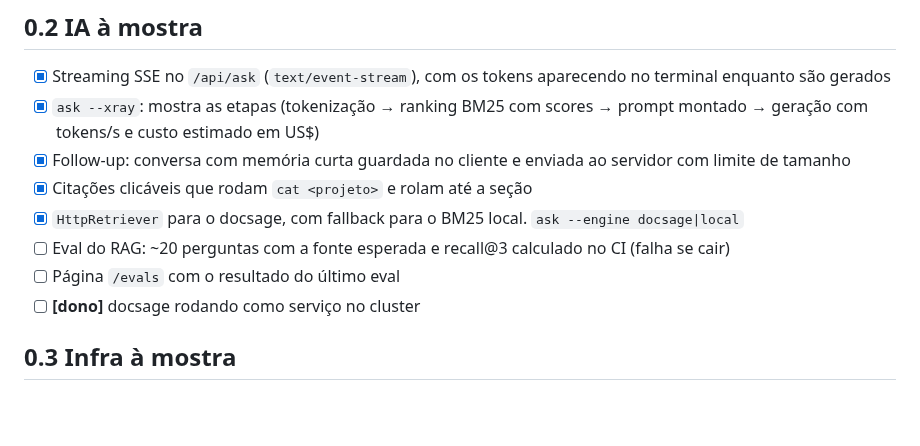
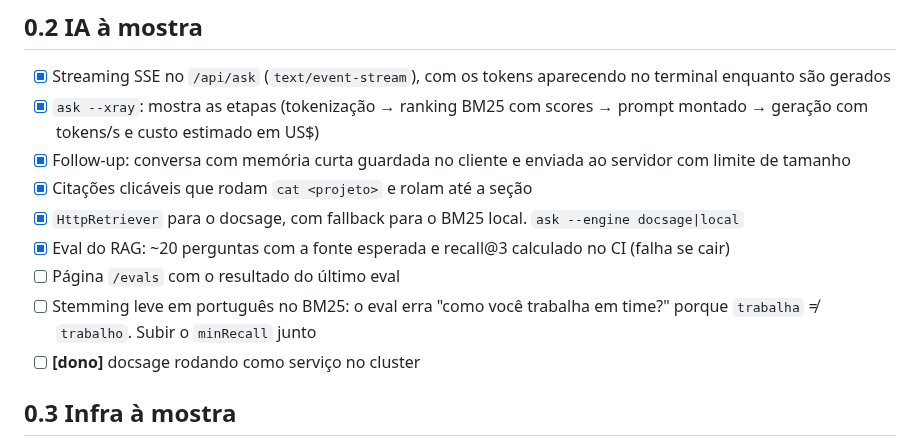
Before and after one commit to Guilherme-b-damasio/portfolio, a Markdown page: ROADMAP.md, the part around the change. GitHub-like rendering; blank space fills up the shorter version.

Commit message:
docs: document the RAG eval and tick it on the roadmap

```diff
--- a/ROADMAP.md
+++ b/ROADMAP.md
@@ -47,8 +47,10 @@ um terminal interativo e métricas ao vivo, rodando no k3s.
 - [x] Follow-up: conversa com memória curta guardada no cliente e enviada ao servidor com limite de tamanho
 - [x] Citações clicáveis que rodam `cat <projeto>` e rolam até a seção
 - [x] `HttpRetriever` para o docsage, com fallback para o BM25 local. `ask --engine docsage|local`
-- [ ] Eval do RAG: ~20 perguntas com a fonte esperada e recall@3 calculado no CI (falha se cair)
+- [x] Eval do RAG: ~20 perguntas com a fonte esperada e recall@3 calculado no CI (falha se cair)
 - [ ] Página `/evals` com o resultado do último eval
+- [ ] Stemming leve em português no BM25: o eval erra "como você trabalha em time?" porque `trabalha` ≠ `trabalho`.
+      Subir o `minRecall` junto
 - [ ] **[dono]** docsage rodando como serviço no cluster
 
 ## 0.3 Infra à mostra
```
Also changed, not shown: 1 other file.
